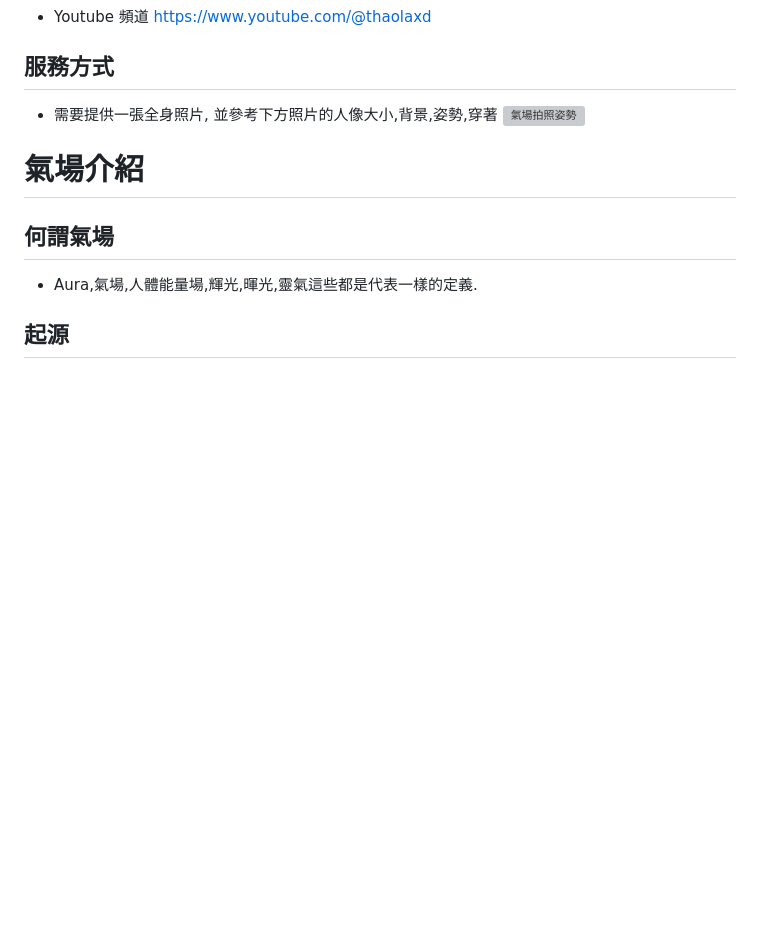
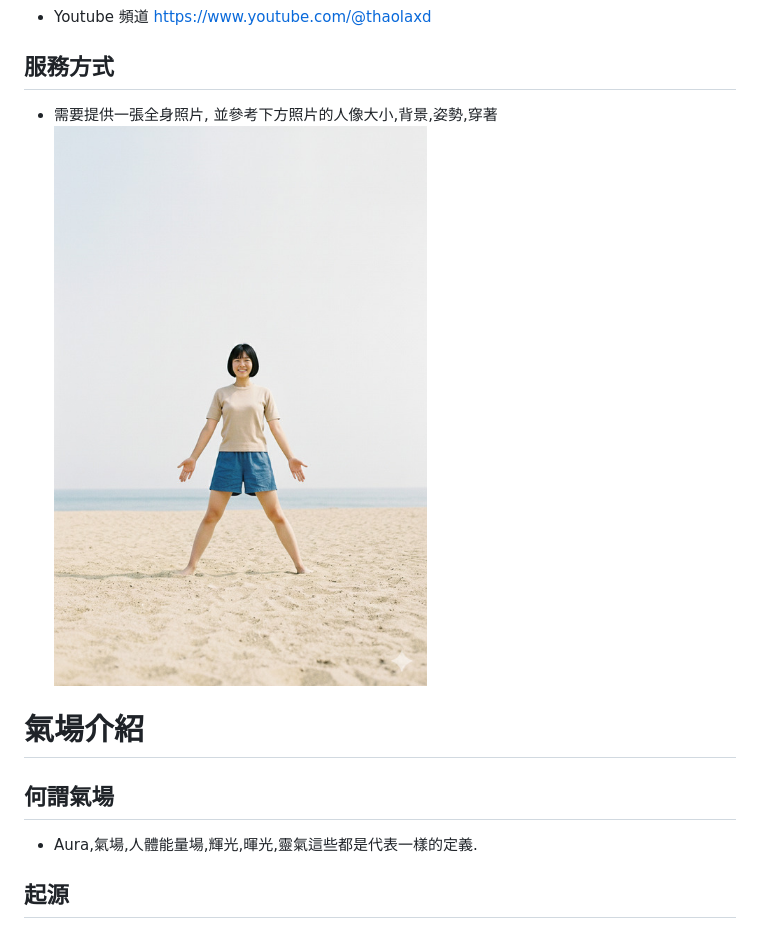
Before and after one commit to woei66/aurareading, a Markdown page: index.md, the part around the change. Drawn GitHub-style; pictures changed too: aura-body.jpg (added); blank space fills up the shorter version; grey boxes are pictures that could not be loaded.

```diff
--- a/index.md
+++ b/index.md
@@ -6,7 +6,7 @@
 - Youtube 頻道 https://www.youtube.com/@thaolaxd
 ## 服務方式
 - 需要提供一張全身照片, 並參考下方照片的人像大小,背景,姿勢,穿著
-![氣場拍照姿勢](./aura-body.png)
+![氣場拍照姿勢](./aura-body.jpg)
 # 氣場介紹
 ## 何謂氣場
 - Aura,氣場,人體能量場,輝光,暉光,靈氣這些都是代表一樣的定義.
```
Also changed, not shown: 2 other files.
